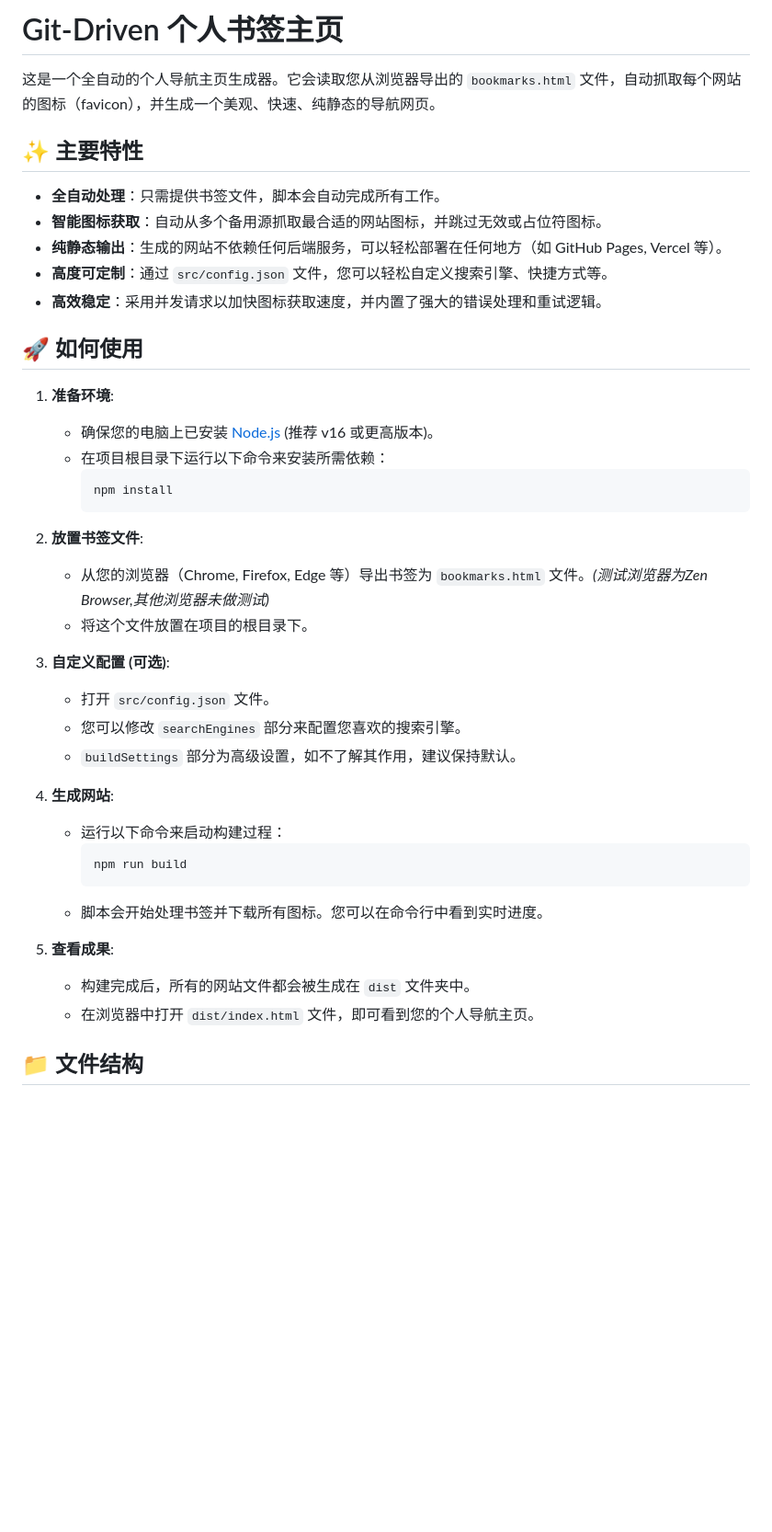
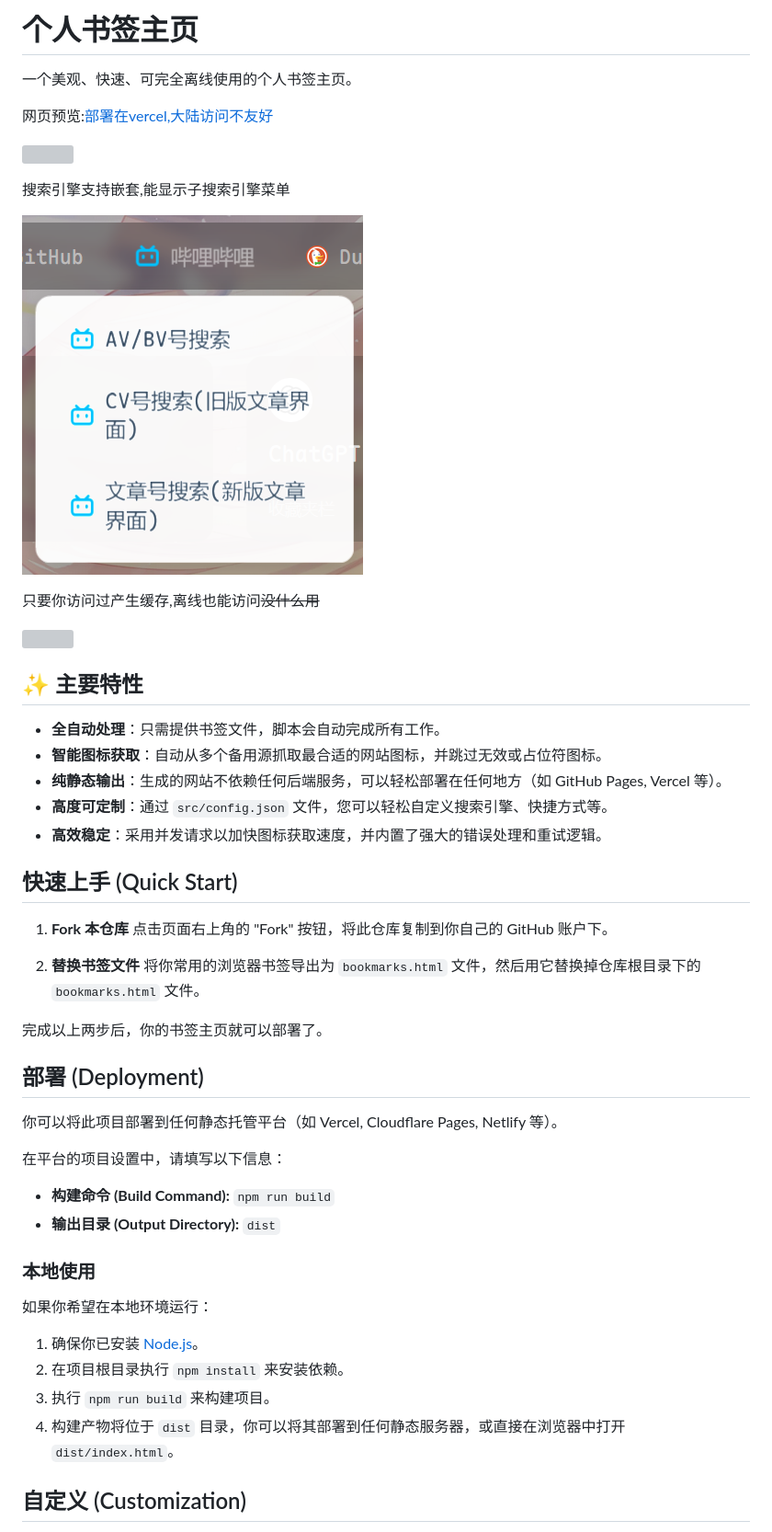
Before and after one commit to cmyyx/bookmark-navigator, a Markdown page: README.md, the part around one of its changes. Shown at 92% size. Rendered like a GitHub page; pictures changed too: images/搜索引擎下拉框.png (added); blank space fills up the shorter version; grey boxes are pictures that could not be loaded.

````diff
--- a/README.md
+++ b/README.md
@@ -1,6 +1,19 @@
-# Git-Driven 个人书签主页
+# 个人书签主页
 
-这是一个全自动的个人导航主页生成器。它会读取您从浏览器导出的 `bookmarks.html` 文件，自动抓取每个网站的图标（favicon），并生成一个美观、快速、纯静态的导航网页。
+一个美观、快速、可完全离线使用的个人书签主页。
+
+网页预览:[部署在vercel,大陆访问不友好](https://bookmark-navigator-cmyyxs-projects.vercel.app/)
+
+![](./images/首页.png)
+
+搜索引擎支持嵌套,能显示子搜索引擎菜单
+
+![](./images/搜索引擎下拉框.png)
+
+只要你访问过产生缓存,离线也能访问~~没什么用~~
+
+![](./images/离线.png)
+
 
 ## ✨ 主要特性
 
@@ -10,34 +23,33 @@
 - **高度可定制**：通过 `src/config.json` 文件，您可以轻松自定义搜索引擎、快捷方式等。
 - **高效稳定**：采用并发请求以加快图标获取速度，并内置了强大的错误处理和重试逻辑。
 
-## 🚀 如何使用
+## 快速上手 (Quick Start)
 
-1.  **准备环境**:
-    - 确保您的电脑上已安装 [Node.js](https://nodejs.org/) (推荐 v16 或更高版本)。
-    - 在项目根目录下运行以下命令来安装所需依赖：
-      ```bash
-      npm install
-      ```
+1.  **Fork 本仓库**
+    点击页面右上角的 "Fork" 按钮，将此仓库复制到你自己的 GitHub 账户下。
 
-2.  **放置书签文件**:
-    - 从您的浏览器（Chrome, Firefox, Edge 等）导出书签为 `bookmarks.html` 文件。*(测试浏览器为Zen Browser,其他浏览器未做测试)*
-    - 将这个文件放置在项目的根目录下。
+2.  **替换书签文件**
+    将你常用的浏览器书签导出为 `bookmarks.html` 文件，然后用它替换掉仓库根目录下的 `bookmarks.html` 文件。
 
-3.  **自定义配置 (可选)**:
-    - 打开 `src/config.json` 文件。
-    - 您可以修改 `searchEngines` 部分来配置您喜欢的搜索引擎。
-    - `buildSettings` 部分为高级设置，如不了解其作用，建议保持默认。
+完成以上两步后，你的书签主页就可以部署了。
 
-4.  **生成网站**:
-    - 运行以下命令来启动构建过程：
-      ```bash
-      npm run build
-      ```
-    - 脚本会开始处理书签并下载所有图标。您可以在命令行中看到实时进度。
+## 部署 (Deployment)
 
-5.  **查看成果**:
-    - 构建完成后，所有的网站文件都会被生成在 `dist` 文件夹中。
-    - 在浏览器中打开 `dist/index.html` 文件，即可看到您的个人导航主页。
+你可以将此项目部署到任何静态托管平台（如 Vercel, Cloudflare Pages, Netlify 等）。
 
-## 📁 文件结构
+在平台的项目设置中，请填写以下信息：
 
+- **构建命令 (Build Command):** `npm run build`
+- **输出目录 (Output Directory):** `dist`
+
+### 本地使用
+
+如果你希望在本地环境运行：
+
+1.  确保你已安装 [Node.js](https://nodejs.org/)。
+2.  在项目根目录执行 `npm install` 来安装依赖。
+3.  执行 `npm run build` 来构建项目。
+4.  构建产物将位于 `dist` 目录，你可以将其部署到任何静态服务器，或直接在浏览器中打开 `dist/index.html`。
+
+## 自定义 (Customization)
+
````
Also changed, not shown: other parts of README.md (+50 -14 lines), README.dev.md (+105 -90 lines), 5 other files.
